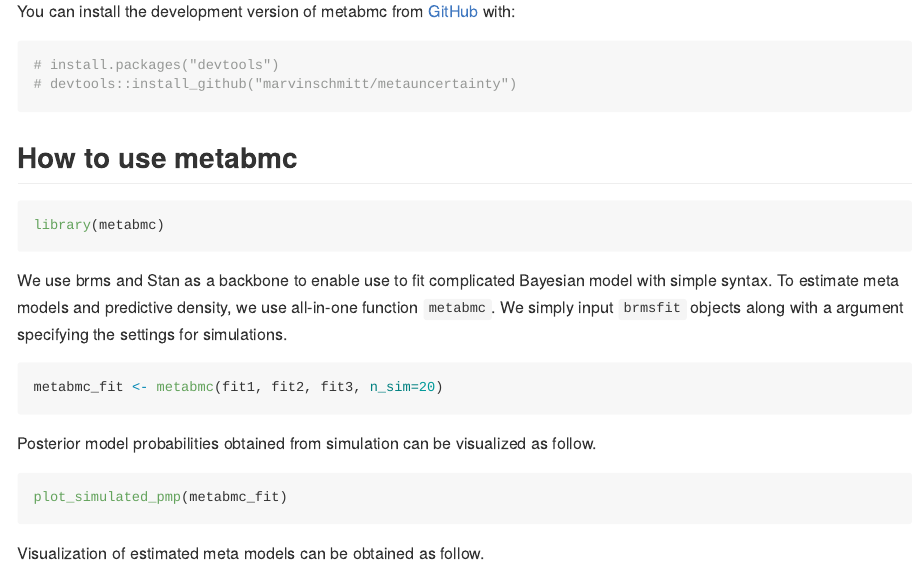
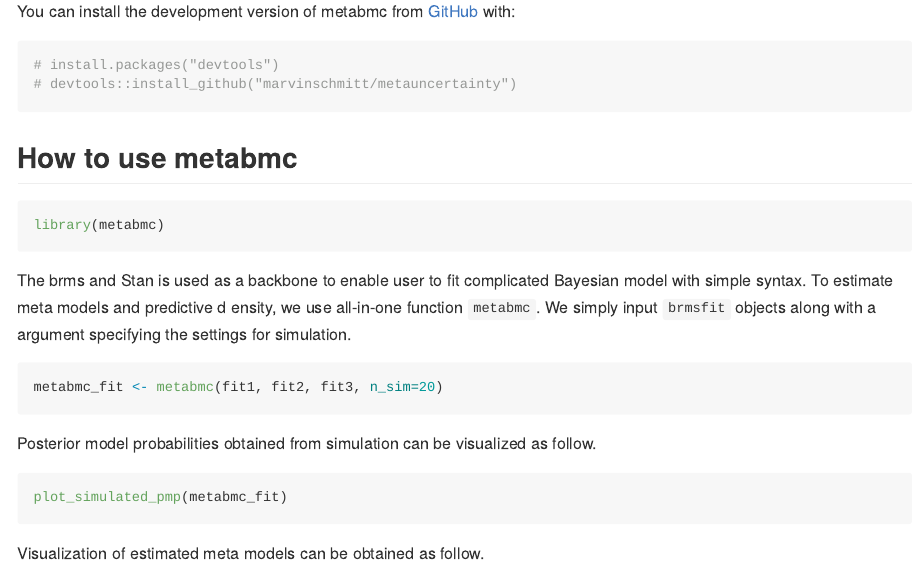
Before and after one commit to marvinschmitt/metabmc, an R Markdown document (README.Rmd): the page in a window 1100 px wide, from 300 px down. The pictures show the output file README.md that the author committed with the source, drawn offline in the style of GitHub.

Commit message:
README fixed

````diff
--- a/README.Rmd
+++ b/README.Rmd
@@ -66,10 +66,10 @@ fit3 <- brm(m3, data=LakeHuron, prior = prior3, save_pars = save_pars(all = TRUE
 library(metabmc)
 ```
 
-We use brms and Stan as a backbone to enable use to fit complicated Bayesian model
-with simple syntax. To estimate meta models and predictive density, we use all-in-one
-function `metabmc`. We simply input `brmsfit` objects along with a argument
-specifying the settings for simulations.
+The brms and Stan is used as a backbone to enable user to fit complicated
+Bayesian model with simple syntax. To estimate meta models and predictive d
+ensity, we use all-in-one function `metabmc`. We simply input `brmsfit` objects
+along with a argument specifying the settings for simulation.
 
 ```{r, results='hide', eval=FALSE}
 metabmc_fit <- metabmc(fit1, fit2, fit3, n_sim=20)
````
Also changed, not shown: README.md.
